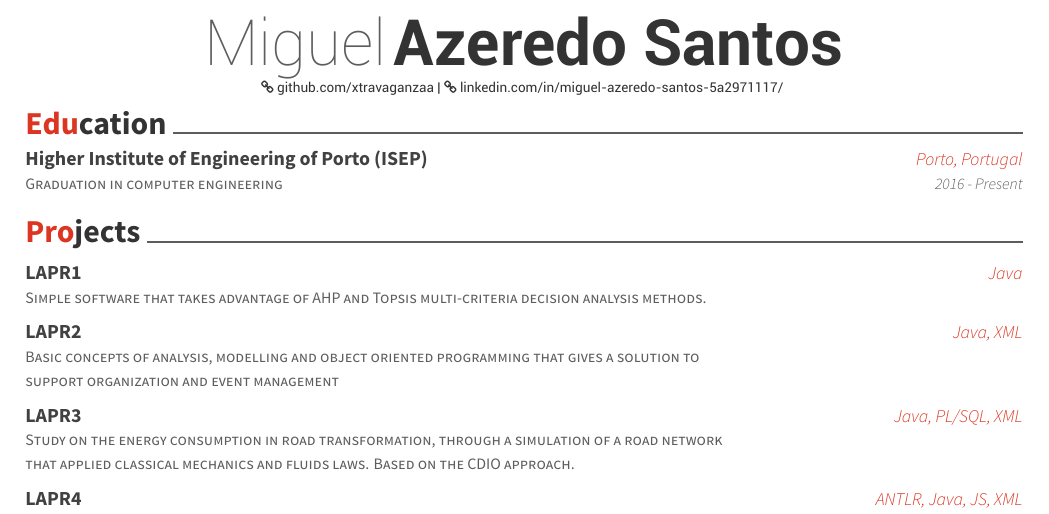
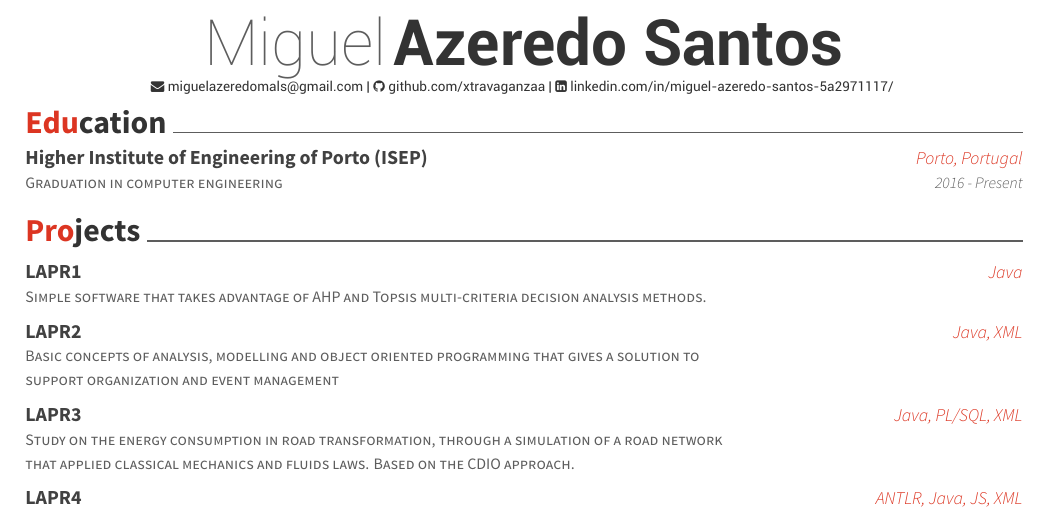
Before and after one commit to miguelazeredosantos/LaTeX-cv, a LaTeX CV (cv.tex): part of the page, cut so that both start at the same text. Compiled offline with XeLaTeX.

Commit message:
updated cv

```diff
--- a/cv.tex
+++ b/cv.tex
@@ -21,7 +21,8 @@
 \usepackage{textcomp}
 %%% Override a directory location for fonts(default: 'fonts/')
 \fontdir[fonts/]
-
+\usepackage{import}
+\usepackage{fontawesome}
 %%% Configure a directory location for sections
 \newcommand*{\sectiondir}{resume/}
 
@@ -47,7 +48,7 @@
 \begin{center}
 	\headerfirstnamestyle{Miguel} \headerlastnamestyle{Azeredo Santos} \\
 
-	\headersocialstyle{ {\faLink\ github.com/xtravaganzaa} | {\faLink\ linkedin.com/in/miguel-azeredo-santos-5a2971117/} }
+	\headersocialstyle{ {\faEnvelope\ miguelazeredomals@gmail.com} | {\faGithub\ github.com/xtravaganzaa} | {\faLinkedinSquare\ linkedin.com/in/miguel-azeredo-santos-5a2971117/} }
 \end{center}
 
 %%%%%%%%%%%%%%%%%%%%%%%%%%%%%%%%%%%%%%
```
Also changed, not shown: cv.pdf.
